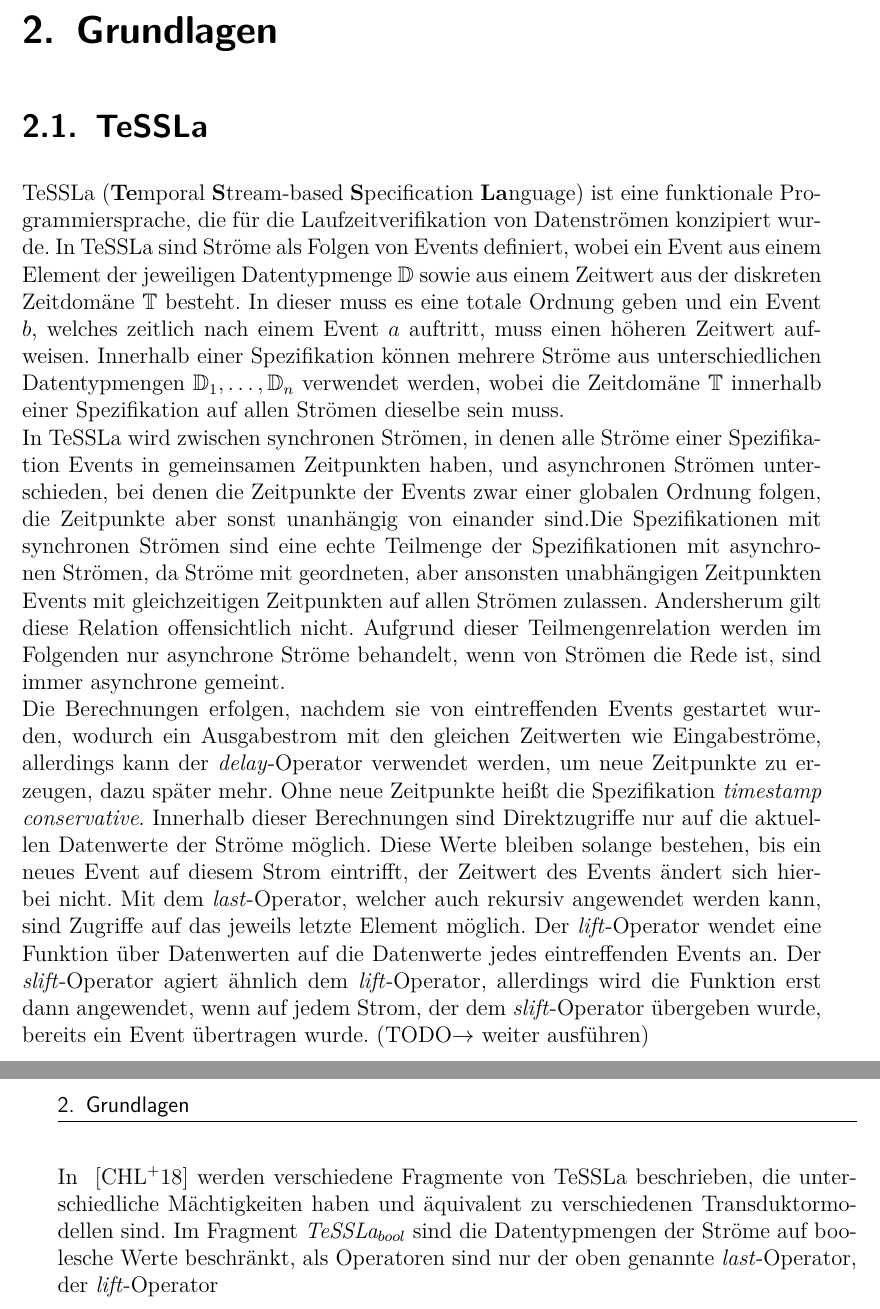
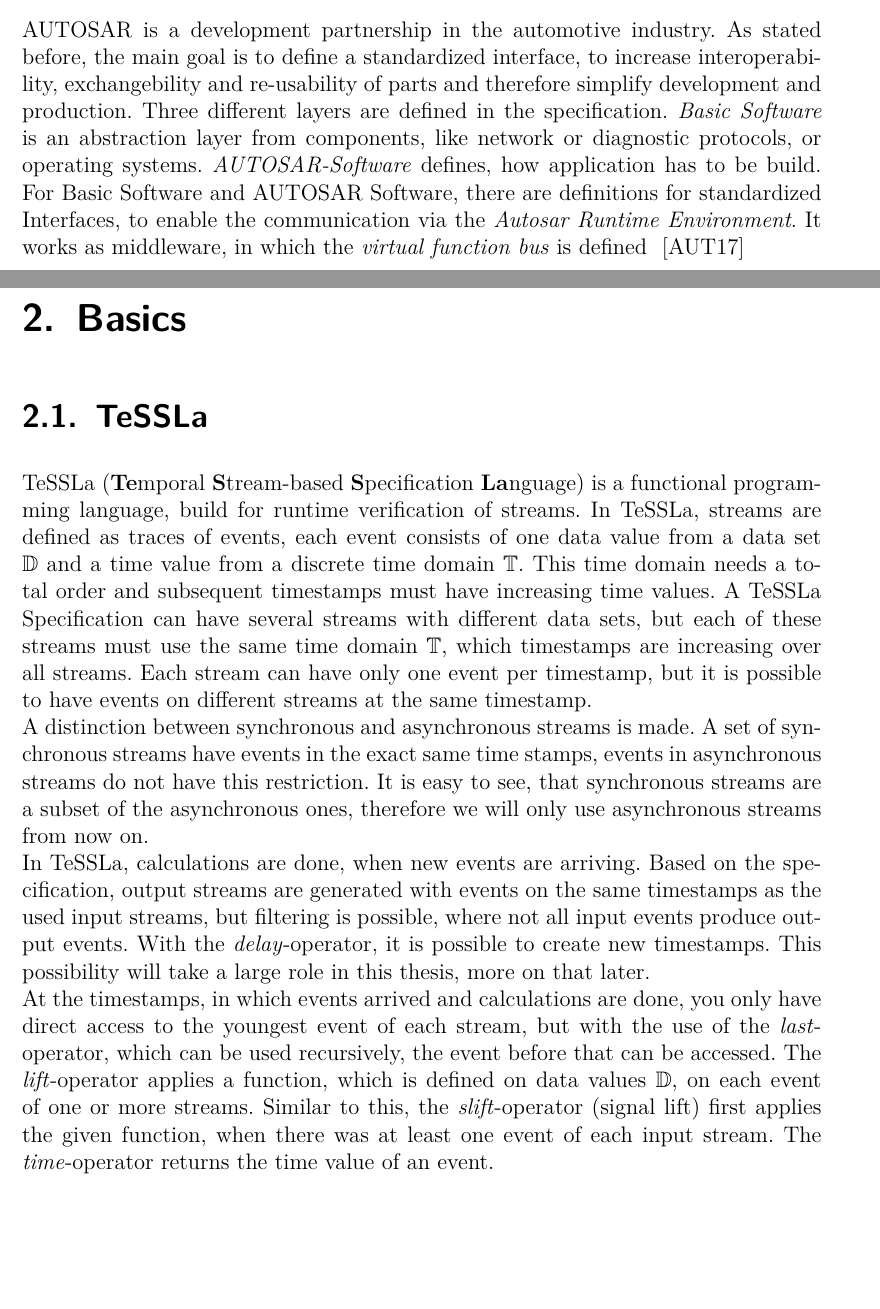
Before and after one commit to HendrikStreichhahn/Bachelorarbeit, a LaTeX thesis (thesis.tex, which reads basics.tex, introduction.tex): two parts of pages 15 and 16 of 37 before the commit and two parts of pages 13 and 15 of 37 after it, joined at a grey line, cut at the place of the change, the shorter picture padded with empty space. Compiled offline with pdfLaTeX.

Commit message:
expanded text to autosar and translated TeSSLa-text to english

```diff
--- a/basics.tex
+++ b/basics.tex
@@ -1,11 +1,13 @@
 %!TEX root = thesis.tex
 
-\chapter{Grundlagen}
+\chapter{Basics}
 \label{chapter-basics}
 
 \section{TeSSLa}
 
-TeSSLa (\textbf{Te}mporal \textbf{S}tream-based \textbf{S}pecification \textbf{La}nguage) ist eine funktionale Programmiersprache, die für die Laufzeitverifikation von Datenströmen konzipiert wurde. In TeSSLa sind Ströme als Folgen von Events definiert, wobei ein Event aus einem Element der jeweiligen Datentypmenge $\mathbb D$ sowie aus einem Zeitwert aus der diskreten Zeitdomäne $\mathbb T$ besteht. In dieser muss es eine totale Ordnung geben und ein Event $b$, welches zeitlich nach einem Event $a$ auftritt, muss einen höheren Zeitwert aufweisen. Innerhalb einer Spezifikation können mehrere Ströme aus unterschiedlichen Datentypmengen $\mathbb D_1, \dots, \mathbb D_n$ verwendet werden, wobei die Zeitdomäne $\mathbb T$ innerhalb einer Spezifikation auf allen Strömen dieselbe sein muss.\\
-In TeSSLa wird zwischen synchronen Strömen, in denen alle Ströme einer Spezifikation Events in gemeinsamen Zeitpunkten haben, und asynchronen Strömen unterschieden, bei denen die Zeitpunkte der Events zwar einer globalen Ordnung folgen, die Zeitpunkte aber sonst unanhängig von einander sind.Die Spezifikationen mit synchronen Strömen sind eine echte Teilmenge der Spezifikationen mit asynchronen Strömen, da Ströme mit geordneten, aber ansonsten unabhängigen Zeitpunkten Events mit gleichzeitigen Zeitpunkten auf allen Strömen zulassen. Andersherum gilt diese Relation offensichtlich nicht. Aufgrund dieser Teilmengenrelation werden im Folgenden nur asynchrone Ströme behandelt, wenn von Strömen die Rede ist, sind immer asynchrone gemeint.\\
-Die Berechnungen erfolgen, nachdem sie von eintreffenden Events gestartet wurden, wodurch ein Ausgabestrom mit den gleichen Zeitwerten wie Eingabeströme, allerdings kann der \emph{delay}-Operator verwendet werden, um neue Zeitpunkte zu erzeugen, dazu später mehr. Ohne neue Zeitpunkte heißt die Spezifikation \emph{timestamp conservative}. Innerhalb dieser Berechnungen sind Direktzugriffe nur auf die aktuellen Datenwerte der Ströme möglich. Diese Werte bleiben solange bestehen, bis ein neues Event auf diesem Strom eintrifft, der Zeitwert des Events ändert sich hierbei nicht. Mit dem \emph{last}-Operator, welcher auch rekursiv angewendet werden kann, sind Zugriffe auf das jeweils letzte Element möglich. Der \emph{lift}-Operator wendet eine Funktion über Datenwerten auf die Datenwerte jedes eintreffenden Events an. Der \emph{slift}-Operator agiert ähnlich dem \emph{lift}-Operator, allerdings wird die Funktion erst dann angewendet, wenn auf jedem Strom, der dem \emph{slift}-Operator übergeben wurde, bereits ein Event übertragen wurde. (TODO$\rightarrow$ weiter ausführen)\\
-In ~\cite{TeSSLa} werden verschiedene Fragmente von TeSSLa beschrieben, die unterschiedliche Mächtigkeiten haben und äquivalent zu verschiedenen Transduktormodellen sind. Im Fragment \emph{TeSSLa$_{bool}$} sind die Datentypmengen der Ströme auf boolesche Werte beschränkt, als Operatoren sind nur der oben genannte \emph{last}-Operator, der \emph{lift}-Operator
+TeSSLa (\textbf{Te}mporal \textbf{S}tream-based \textbf{S}pecification \textbf{La}nguage) is a functional programming language, build for runtime verification of streams. In TeSSLa, streams are defined as traces of events, each event consists of one data value from a data set $\mathbb D$ and a time value from a discrete time domain $\mathbb T$. This time domain needs a total order and subsequent timestamps must have increasing time values. A TeSSLa Specification can have several streams with different data sets, but each of these streams must use the same time domain $\mathbb T$, which timestamps are increasing over all streams. Each stream can have only one event per timestamp, but it is possible to have events on different streams at the same timestamp.\\
+A distinction between synchronous and asynchronous streams is made. A set of synchronous streams have events in the exact same time stamps, events in asynchronous streams do not have this restriction. It is easy to see, that synchronous streams are a subset of the asynchronous ones, therefore we will only use asynchronous streams from now on.\\
+In TeSSLa, calculations are done, when new events are arriving. Based on the specification, output streams are generated with events on the same timestamps as the used input streams, but filtering is possible, where not all input events produce output events. With the \emph{delay}-operator, it is possible to create new timestamps. This possibility will take a large role in this thesis, more on that later.\\
+At the timestamps, in which events arrived and calculations are done, you only have direct access to the youngest event of each stream, but with the use of the \emph{last}-operator, which can be used recursively, the event before that can be accessed. The \emph{lift}-operator applies a function, which is defined on data values $\mathbb D$, on each event of one or more streams. Similar to this, the \emph{slift}-operator (signal lift) first applies the given function, when there was at least one event of each input stream. The \emph{time}-operator returns the time value of an event.\\
+
+%In ~\cite{TeSSLa} werden verschiedene Fragmente von TeSSLa beschrieben, die unterschiedliche Mächtigkeiten haben und äquivalent zu verschiedenen Transduktormodellen sind. Im Fragment \emph{TeSSLa$_{bool}$} sind die Datentypmengen der Ströme auf boolesche Werte beschränkt, als Operatoren sind nur der oben genannte \emph{last}-Operator, der \emph{lift}-Operator
--- a/introduction.tex
+++ b/introduction.tex
@@ -8,5 +8,8 @@ The goal of this thesis is to create a monitoring tool for the \emph{AUTOSAR} (\
 
 \section{AUTOSAR TIMEX}
+AUTOSAR is a development partnership in the automotive industry. As stated before, the main goal is to define a standardized interface, to increase interoperability, exchangebility and re-usability of parts and therefore simplify development and production. Three different layers are defined in the specification. \emph{Basic Software} is an abstraction layer from components, like network or diagnostic protocols, or operating systems. \emph{AUTOSAR-Software} defines, how application has to be build. For Basic Software and AUTOSAR Software, there are definitions for standardized Interfaces, to enable the communication via the \emph{Autosar Runtime Environment}. It works as middleware, in which the \emph{virtual function bus} is defined
+~\cite{Virtual_Functional_Bus}
+
 
 %\section{Verwandte Arbeiten}
 
```
Also changed, not shown: literature.bib (+9 -0 lines), thesis.pdf, introduction.tex (2 more changed lines).
